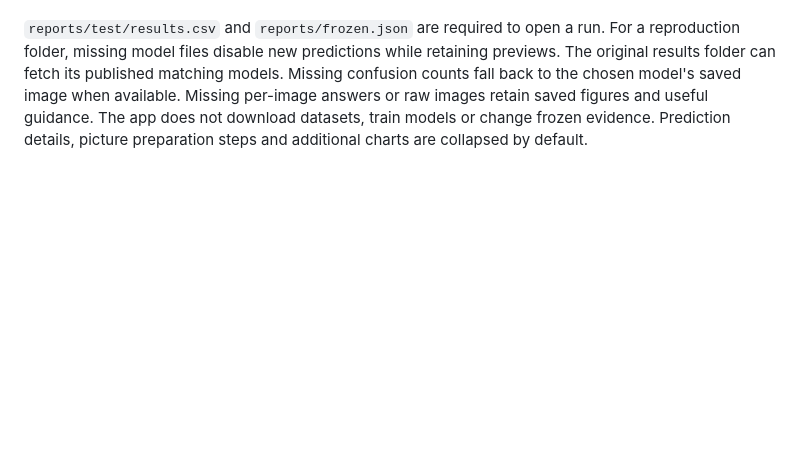
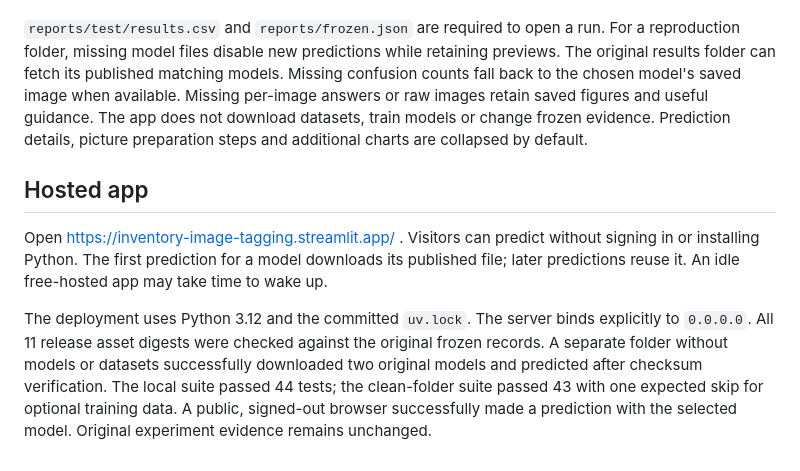
Before and after one commit to aryankinha/inventory-image-tagging, a Markdown page: docs/DASHBOARD.md, the part around the change. Rendered like a GitHub page; blank space fills up the shorter version.

Commit message:
Document the live dashboard and hosting verification

```diff
--- a/docs/DASHBOARD.md
+++ b/docs/DASHBOARD.md
@@ -78,3 +78,18 @@ For a reproduction folder, missing model files disable new predictions while ret
 confusion counts fall back to the chosen model's saved image when available.
 Missing per-image answers or raw images retain saved figures and useful guidance.
 The app does not download datasets, train models or change frozen evidence. Prediction details, picture preparation steps and additional charts are collapsed by default.
+
+## Hosted app
+
+Open https://inventory-image-tagging.streamlit.app/ . Visitors can predict without
+signing in or installing Python. The first prediction for a model downloads its
+published file; later predictions reuse it. An idle free-hosted app may take time
+to wake up.
+
+The deployment uses Python 3.12 and the committed `uv.lock`. The server binds
+explicitly to `0.0.0.0`. All 11 release asset digests were checked against the
+original frozen records. A separate folder without models or datasets successfully
+downloaded two original models and predicted after checksum verification.
+The local suite passed 44 tests; the clean-folder suite passed 43 with one expected
+skip for optional training data. A public, signed-out browser successfully made a
+prediction with the selected model. Original experiment evidence remains unchanged.
```
Also changed, not shown: README.md (+2 -0 lines).
